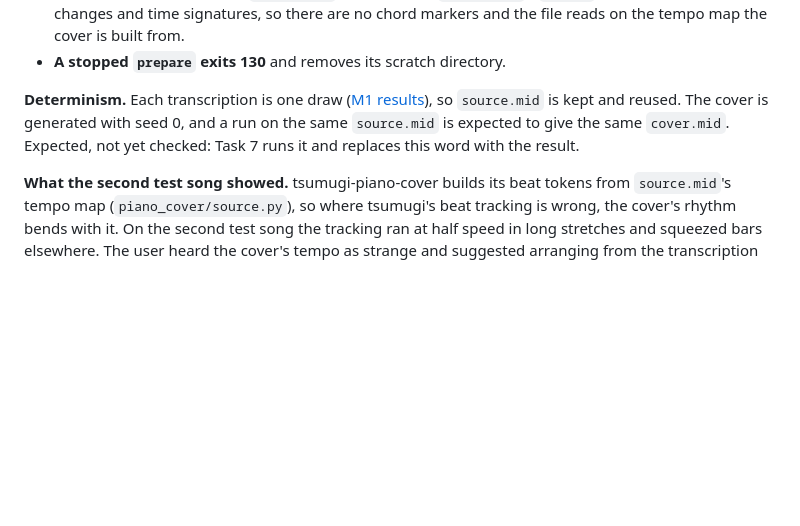
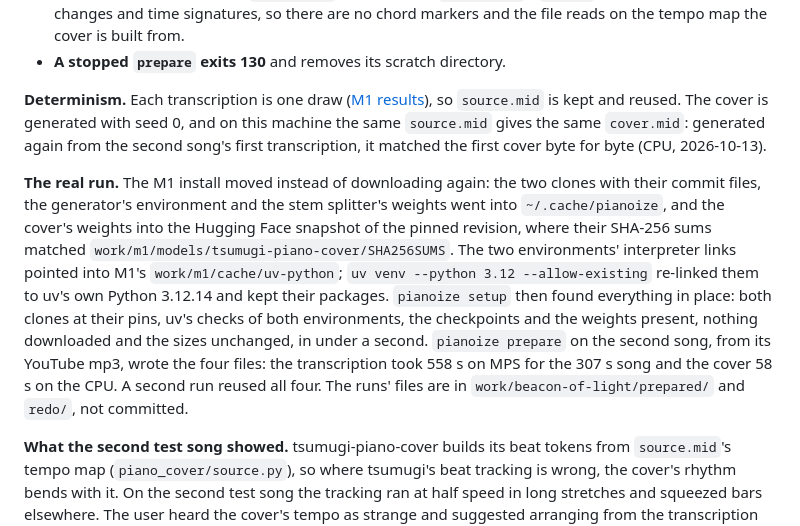
Before and after one commit to zeikar/pianoize, a Markdown page: docs/decisions.md, the part around the change. GitHub-like rendering; blank space fills up the shorter version.

```diff
--- a/docs/decisions.md
+++ b/docs/decisions.md
@@ -322,6 +322,8 @@ A second scratch script printed the drums per bar.
 - **The melody goes through `grid.build`**, keeping only `source.mid`'s `melody` track and its tempo changes and time signatures, so there are no chord markers and the file reads on the tempo map the cover is built from.
 - **A stopped `prepare` exits 130** and removes its scratch directory.
 
-**Determinism.** Each transcription is one draw ([M1 results](#m1-results-2026-10-09)), so `source.mid` is kept and reused. The cover is generated with seed 0, and a run on the same `source.mid` is expected to give the same `cover.mid`. Expected, not yet checked: Task 7 runs it and replaces this word with the result.
+**Determinism.** Each transcription is one draw ([M1 results](#m1-results-2026-10-09)), so `source.mid` is kept and reused. The cover is generated with seed 0, and on this machine the same `source.mid` gives the same `cover.mid`: generated again from the second song's first transcription, it matched the first cover byte for byte (CPU, 2026-10-13).
+
+**The real run.** The M1 install moved instead of downloading again: the two clones with their commit files, the generator's environment and the stem splitter's weights went into `~/.cache/pianoize`, and the cover's weights into the Hugging Face snapshot of the pinned revision, where their SHA-256 sums matched `work/m1/models/tsumugi-piano-cover/SHA256SUMS`. The two environments' interpreter links pointed into M1's `work/m1/cache/uv-python`; `uv venv --python 3.12 --allow-existing` re-linked them to uv's own Python 3.12.14 and kept their packages. `pianoize setup` then found everything in place: both clones at their pins, uv's checks of both environments, the checkpoints and the weights present, nothing downloaded and the sizes unchanged, in under a second. `pianoize prepare` on the second song, from its YouTube mp3, wrote the four files: the transcription took 558 s on MPS for the 307 s song and the cover 58 s on the CPU. A second run reused all four. The runs' files are in `work/beacon-of-light/prepared/` and `redo/`, not committed.
 
 **What the second test song showed.** tsumugi-piano-cover builds its beat tokens from `source.mid`'s tempo map (`piano_cover/source.py`), so where tsumugi's beat tracking is wrong, the cover's rhythm bends with it. On the second test song the tracking ran at half speed in long stretches and squeezed bars elsewhere. The user heard the cover's tempo as strange and suggested arranging from the transcription alone: "이건 source.mid 만 보는게 나을수도 있겠다는 생각이 들었음. cover.mid 자체가 템포가 이상함." The `prepare-song` skill's hand-off cites this when it offers the [transcription-only path](#the-transcription-only-arrangement-an-experiment-2026-10-13); the cover stays the default.
```
Also changed, not shown: README.md (+1 -1 lines).
